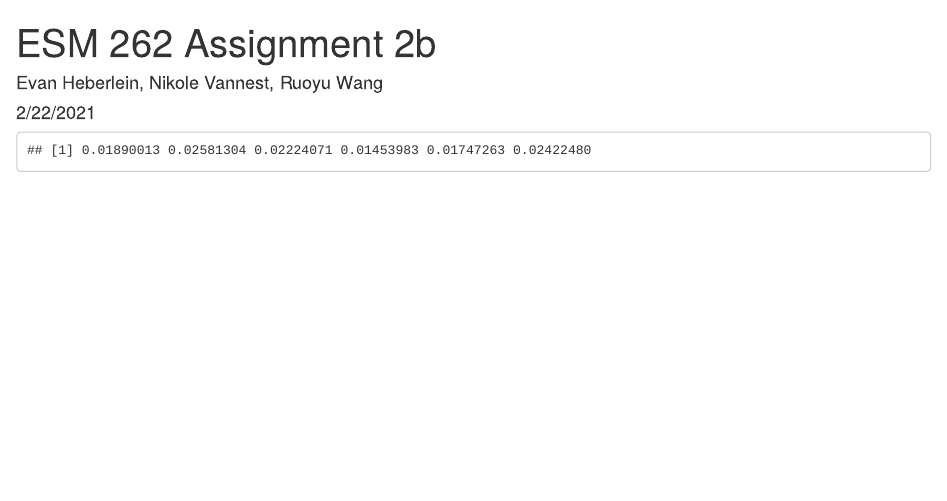
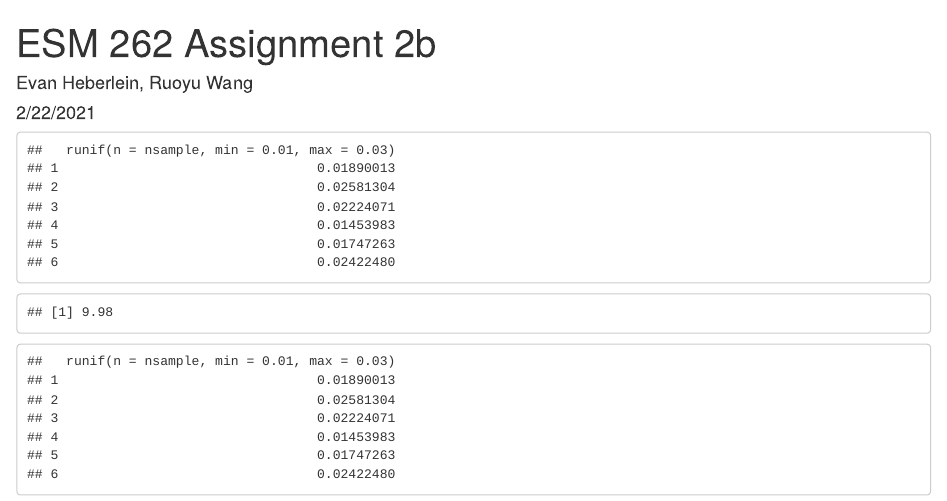
Before and after one commit to Ruoyu-Wang108/ESM262-Computing, an R Markdown document (assignments/ETH_NV_RW-Assignment2b.Rmd): the page in a window 1100 px wide, from its top. Rendered offline with R 4.5, knitr and Pandoc, with nearby package versions; code that draws random numbers runs with fixed seeds of ours.

Commit message:
new progress

````diff
--- a/assignments/ETH_NV_RW-Assignment2b.Rmd
+++ b/assignments/ETH_NV_RW-Assignment2b.Rmd
@@ -1,6 +1,6 @@
 ---
 title: "ESM 262 Assignment 2b"
-author: "Evan Heberlein, Nikole Vannest, Ruoyu Wang"
+author: "Evan Heberlein, Ruoyu Wang"
 date: "2/22/2021"
 output: html_document
 ---
@@ -21,9 +21,11 @@ possible_cars = data.frame(name = c("A","B","C","D"),
 
 ```{r highways}
 nsample = 100
-c_rolling = runif(n =nsample, min = 0.01, max = 0.03)
+crolling = as.data.frame(runif(n =nsample, min = 0.01, max = 0.03))
 
-head(c_rolling)
+
+
+head(crolling)
 ```
 
 ```{r power}
@@ -33,4 +35,16 @@ speed = 33.3
 # call our function
 source(here("R", "vehicle_power.R"))
 
+v_power(v =1, m =1, A = 1, c_rolling = 1)
 ```
+
+```{r for-loop}
+# make a data frame to store the outputs
+power_df = as.data.frame(matrix(nrow=length(crolling), ncol=nrow(possible_cars)))
+
+# for (i in 1:nrow(crolling)) {
+#   power_df[,i] = v_power(A=possible_cars$area[i], m=possible_cars$mass[i], v=speed, c_rolling = )
+# }
+
+head(crolling)
+```
````
